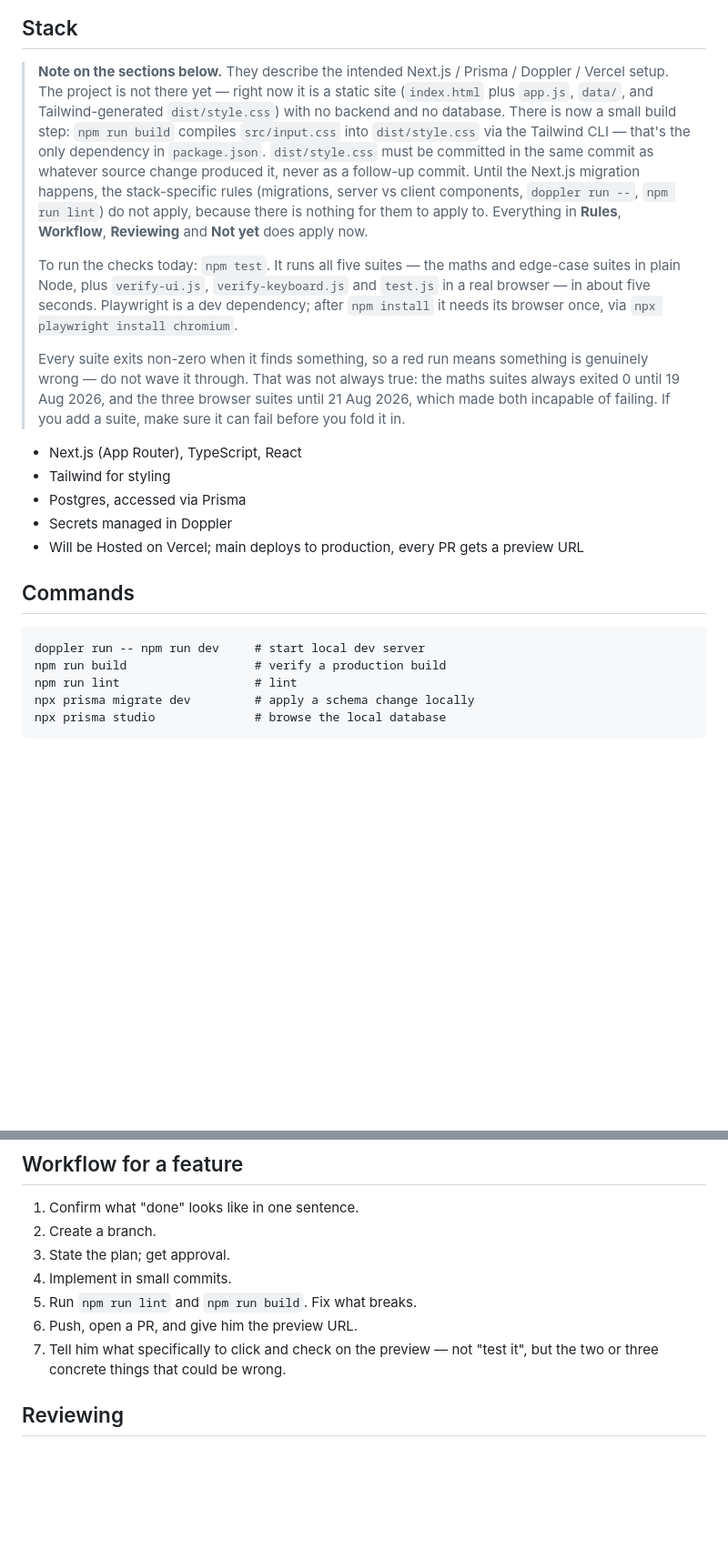
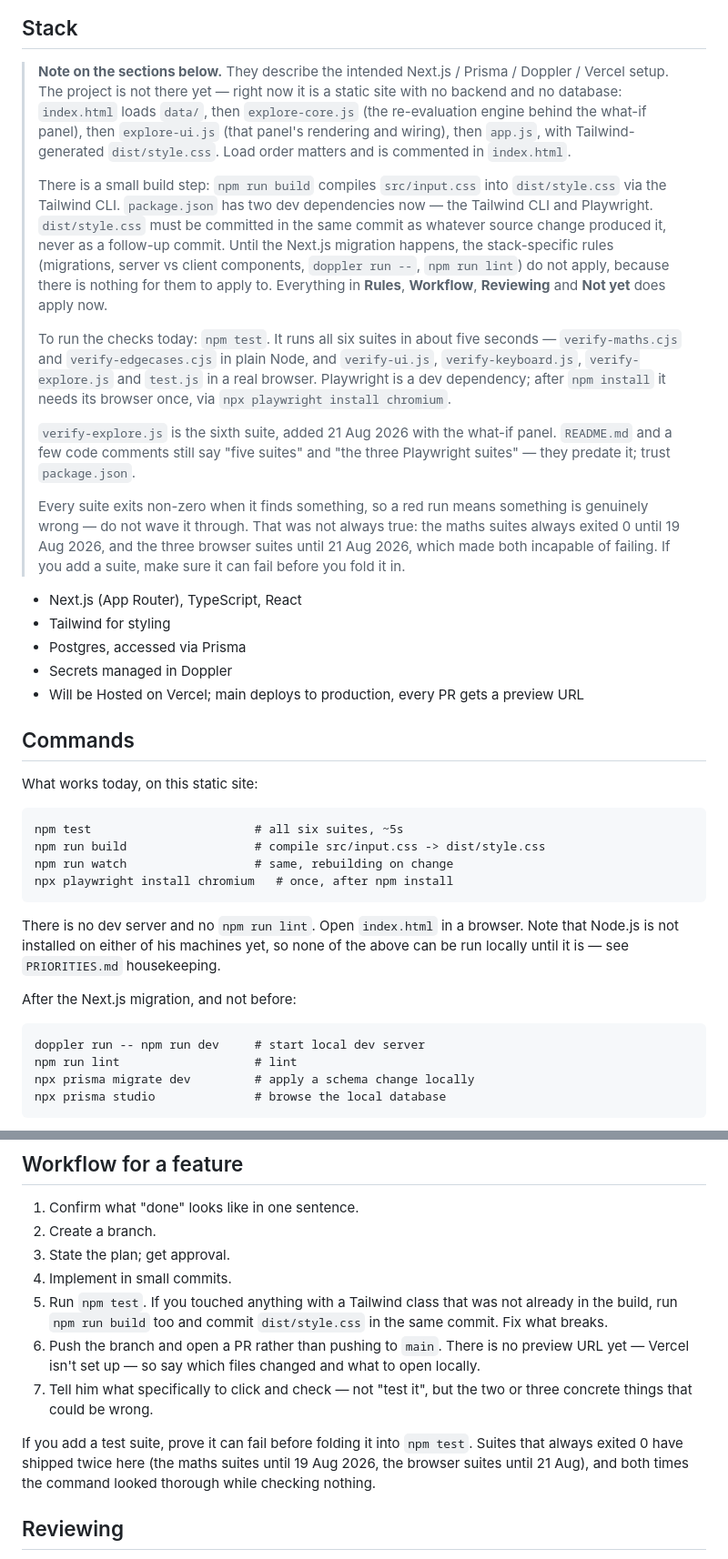
Before and after one commit to Jakebanks123/Nonprofit, a Markdown page: CLAUDE.md, 2 parts joined by grey strips. Shown at 91% size. GitHub-like rendering; blank space fills up the shorter version.

Commit message:
Update of Claude.md in line with recent changes

```diff
--- a/CLAUDE.md
+++ b/CLAUDE.md
@@ -38,10 +38,15 @@ Read these before starting work. They are in the repo root.
 
 > **Note on the sections below.** They describe the intended Next.js / Prisma /
 > Doppler / Vercel setup. The project is not there yet — right now it is a
-> static site (`index.html` plus `app.js`, `data/`, and Tailwind-generated
-> `dist/style.css`) with no backend and no database. There is now a small
-> build step: `npm run build` compiles `src/input.css` into `dist/style.css`
-> via the Tailwind CLI — that's the only dependency in `package.json`.
+> static site with no backend and no database: `index.html` loads `data/`,
+> then `explore-core.js` (the re-evaluation engine behind the what-if panel),
+> then `explore-ui.js` (that panel's rendering and wiring), then `app.js`,
+> with Tailwind-generated `dist/style.css`. Load order matters and is
+> commented in `index.html`.
+>
+> There is a small build step: `npm run build` compiles `src/input.css` into
+> `dist/style.css` via the Tailwind CLI. `package.json` has two dev
+> dependencies now — the Tailwind CLI and Playwright.
 > `dist/style.css` must be committed in the same commit as whatever source
 > change produced it, never as a follow-up commit. Until the Next.js
 > migration happens, the stack-specific rules (migrations, server vs client
@@ -49,11 +54,15 @@ Read these before starting work. They are in the repo root.
 > is nothing for them to apply to. Everything in **Rules**, **Workflow**,
 > **Reviewing** and **Not yet** does apply now.
 >
-> To run the checks today: `npm test`. It runs all five suites — the maths and
-> edge-case suites in plain Node, plus `verify-ui.js`, `verify-keyboard.js` and
-> `test.js` in a real browser — in about five seconds. Playwright is a dev
-> dependency; after `npm install` it needs its browser once, via
-> `npx playwright install chromium`.
+> To run the checks today: `npm test`. It runs all six suites in about five
+> seconds — `verify-maths.cjs` and `verify-edgecases.cjs` in plain Node, and
+> `verify-ui.js`, `verify-keyboard.js`, `verify-explore.js` and `test.js` in a
+> real browser. Playwright is a dev dependency; after `npm install` it needs
+> its browser once, via `npx playwright install chromium`.
+>
+> `verify-explore.js` is the sixth suite, added 21 Aug 2026 with the what-if
+> panel. `README.md` and a few code comments still say "five suites" and "the
+> three Playwright suites" — they predate it; trust `package.json`.
 >
 > Every suite exits non-zero when it finds something, so a red run means
 > something is genuinely wrong — do not wave it through. That was not always
@@ -70,8 +79,21 @@ Read these before starting work. They are in the repo root.
 
 ## Commands
 
+What works today, on this static site:
+
+    npm test                       # all six suites, ~5s
+    npm run build                  # compile src/input.css -> dist/style.css
+    npm run watch                  # same, rebuilding on change
+    npx playwright install chromium   # once, after npm install
+
+There is no dev server and no `npm run lint`. Open `index.html` in a
+browser. Note that Node.js is not installed on either of his machines
+yet, so none of the above can be run locally until it is — see
+`PRIORITIES.md` housekeeping.
+
+After the Next.js migration, and not before:
+
     doppler run -- npm run dev     # start local dev server
-    npm run build                  # verify a production build
     npm run lint                   # lint
     npx prisma migrate dev         # apply a schema change locally
     npx prisma studio              # browse the local database
@@ -132,11 +154,19 @@ with a plan you think is wrong.
 2. Create a branch.
 3. State the plan; get approval.
 4. Implement in small commits.
-5. Run `npm run lint` and `npm run build`. Fix what breaks.
-6. Push, open a PR, and give him the preview URL.
-7. Tell him what specifically to click and check on the preview — not
-   "test it", but the two or three concrete things that could be
-   wrong.
+5. Run `npm test`. If you touched anything with a Tailwind class that
+   was not already in the build, run `npm run build` too and commit
+   `dist/style.css` in the same commit. Fix what breaks.
+6. Push the branch and open a PR rather than pushing to `main`. There
+   is no preview URL yet — Vercel isn't set up — so say which files
+   changed and what to open locally.
+7. Tell him what specifically to click and check — not "test it", but
+   the two or three concrete things that could be wrong.
+
+If you add a test suite, prove it can fail before folding it into
+`npm test`. Suites that always exited 0 have shipped twice here (the
+maths suites until 19 Aug 2026, the browser suites until 21 Aug), and
+both times the command looked thorough while checking nothing.
 
 ## Reviewing
 
```
